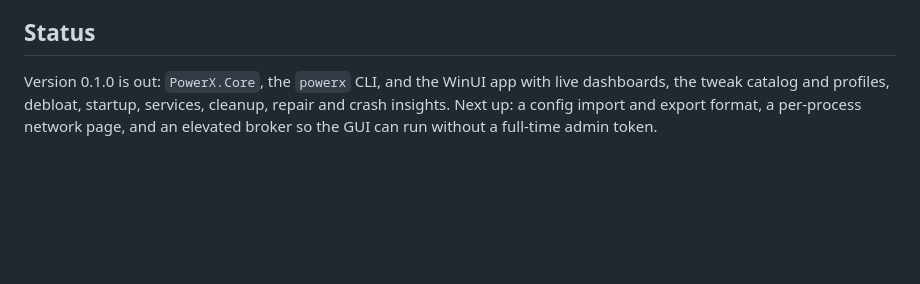
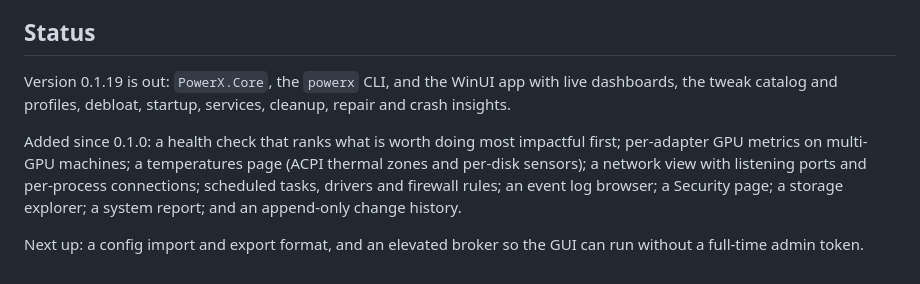
Before and after one commit to Nowalski/Power-X, a Markdown page: docs/PRODUCT_SPEC.md, the part around the change. Rendered like a GitHub page; blank space fills up the shorter version.

```diff
--- a/docs/PRODUCT_SPEC.md
+++ b/docs/PRODUCT_SPEC.md
@@ -40,4 +40,8 @@ Recommended, Privacy, Potato mode (low-spec), Gaming (evidence-backed only), and
 Piracy, activation bypass, licence circumvention. Detection-evasion tooling. "Disable Defender for FPS" as a recommendation.
 
 ## Status
-Version 0.1.0 is out: `PowerX.Core`, the `powerx` CLI, and the WinUI app with live dashboards, the tweak catalog and profiles, debloat, startup, services, cleanup, repair and crash insights. Next up: a config import and export format, a per-process network page, and an elevated broker so the GUI can run without a full-time admin token.
+Version 0.1.19 is out: `PowerX.Core`, the `powerx` CLI, and the WinUI app with live dashboards, the tweak catalog and profiles, debloat, startup, services, cleanup, repair and crash insights.
+
+Added since 0.1.0: a health check that ranks what is worth doing most impactful first; per-adapter GPU metrics on multi-GPU machines; a temperatures page (ACPI thermal zones and per-disk sensors); a network view with listening ports and per-process connections; scheduled tasks, drivers and firewall rules; an event log browser; a Security page; a storage explorer; a system report; and an append-only change history.
+
+Next up: a config import and export format, and an elevated broker so the GUI can run without a full-time admin token.
```
Also changed, not shown: README.md (+7 -7 lines).
